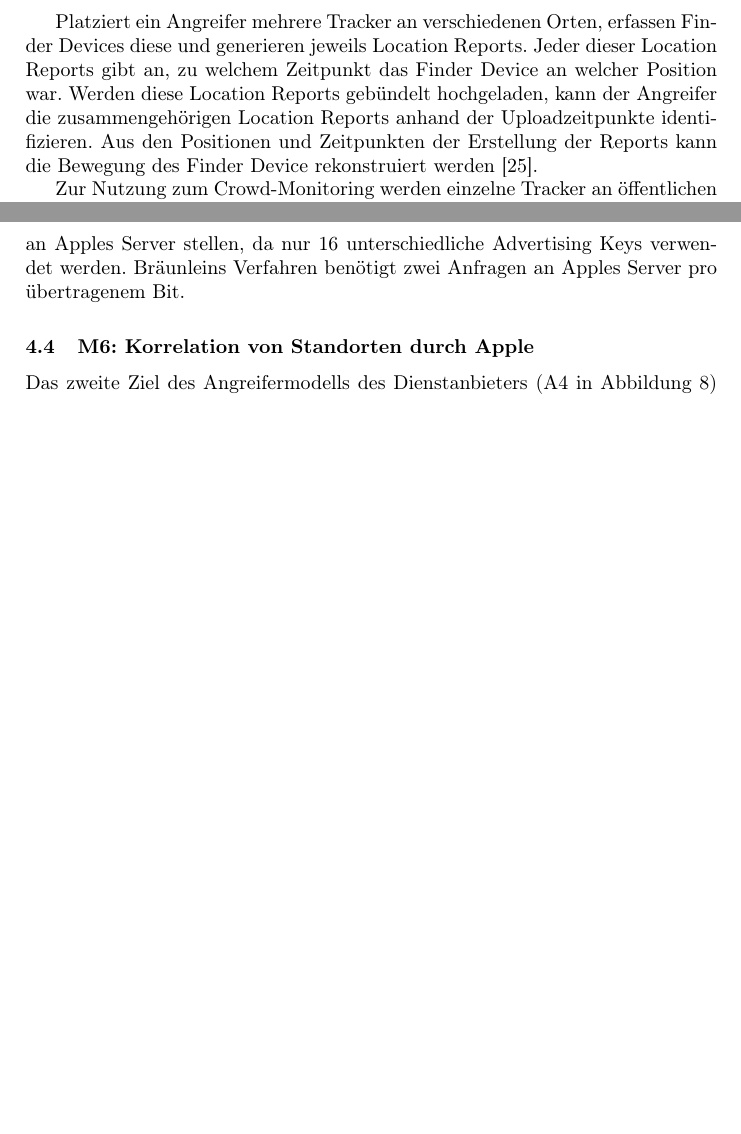
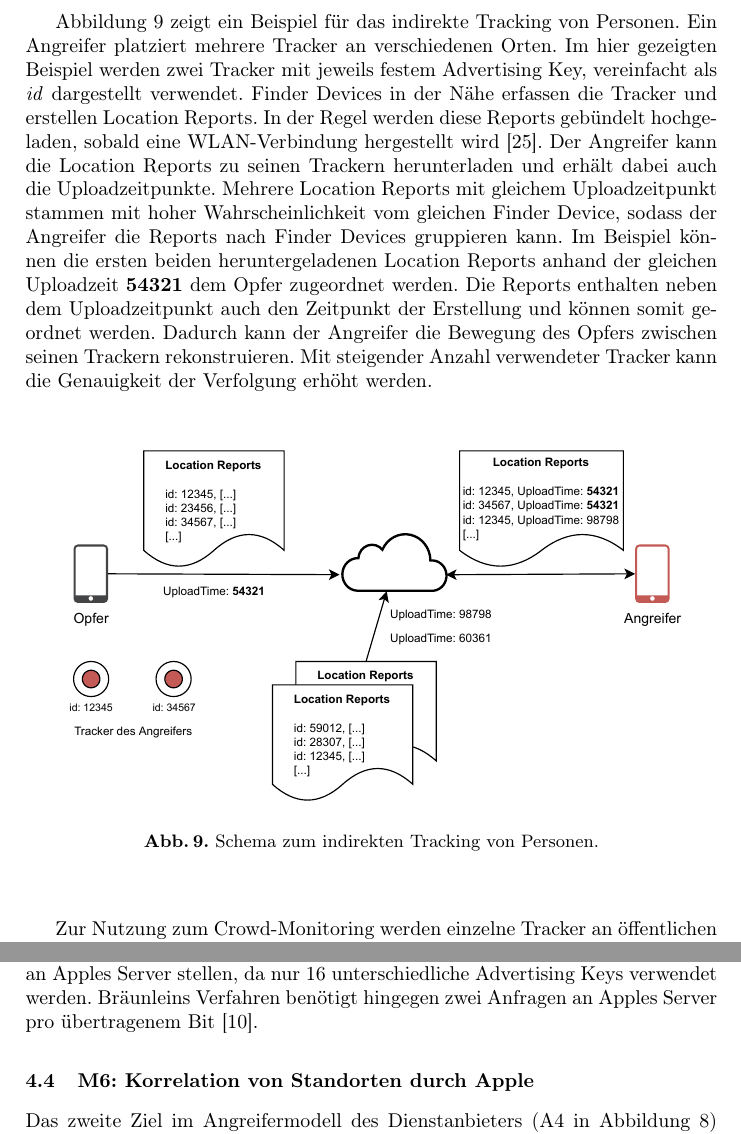
Before and after one commit to lukaspanni/hka-seminar, a LaTeX paper (sources/seminar.tex, which reads sources/sections/missbrauch.tex): two parts of pages 21 and 23 of 31 before the commit and two parts of pages 21 and 23 of 32 after it, joined at a grey line, cut at the place of the change, the shorter picture padded with empty space. Compiled offline with pdfLaTeX.

Commit message:
Grafik indirektes Tracking

```diff
--- a/sources/sections/missbrauch.tex
+++ b/sources/sections/missbrauch.tex
@@ -189,11 +189,23 @@ Während Finder Devices mit Mobilfunkverbindung Location Reports in der Regel er
 Wechselt ein Finder Device von einer Mobilfunkverbindung zu einer WLAN-Verbindung, werden die zwischengespeicherten Location Reports in der Regel kurz darauf hochgeladen.
 Unter der Annahme, dass Personen außerhalb einiger weniger Orte, wie zum Beispiel der eigenen Wohnung, nicht dauerhaft mit einem WLAN-Netzwerk verbunden sind, werden außerhalb dieser Orte erstellte Location Reports in etwa zur gleichen Zeit hochgeladen \cite{Tonetto_FindMy}.
 
-Platziert ein Angreifer mehrere Tracker an verschiedenen Orten, erfassen Finder Devices diese und generieren jeweils Location Reports.
-Jeder dieser Location Reports gibt an, zu welchem Zeitpunkt das Finder Device an welcher Position war.
-Werden diese Location Reports gebündelt hochgeladen, kann der Angreifer die zusammengehörigen Location Reports anhand der Uploadzeitpunkte identifizieren.
-Aus den Positionen und Zeitpunkten der Erstellung der Reports kann die Bewegung des Finder Device rekonstruiert werden \cite{Tonetto_FindMy}.
-
+\autoref{fig:indirect_tracking} zeigt ein Beispiel für das indirekte Tracking von Personen.
+Ein Angreifer platziert mehrere Tracker an verschiedenen Orten.
+Im hier gezeigten Beispiel werden zwei Tracker mit jeweils festem Advertising Key, vereinfacht als \textit{id} dargestellt verwendet.
+Finder Devices in der Nähe erfassen die Tracker und erstellen Location Reports.
+In der Regel werden diese Reports gebündelt hochgeladen, sobald eine WLAN-Verbindung hergestellt wird \cite{Tonetto_FindMy}.
+Der Angreifer kann die Location Reports zu seinen Trackern herunterladen und erhält dabei auch die Uploadzeitpunkte.
+Mehrere Location Reports mit gleichem Uploadzeitpunkt stammen mit hoher Wahrscheinlichkeit vom gleichen Finder Device, sodass der Angreifer die Reports nach Finder Devices gruppieren kann.
+Im Beispiel können die ersten beiden heruntergeladenen Location Reports anhand der gleichen Uploadzeit \textbf{54321} dem Opfer zugeordnet werden.
+Die Reports enthalten neben dem Uploadzeitpunkt auch den Zeitpunkt der Erstellung und können somit geordnet werden.
+Dadurch kann der Angreifer die Bewegung des Opfers zwischen seinen Trackern rekonstruieren.
+Mit steigender Anzahl verwendeter Tracker kann die Genauigkeit der Verfolgung erhöht werden.
+\begin{figure}[ht]
+  \centering
+  \includegraphics[width=0.9\textwidth]{indirektes_tracking.pdf}
+  \caption{Schema zum indirekten Tracking von Personen.}
+  \label{fig:indirect_tracking}
+\end{figure}
 
 Zur Nutzung zum Crowd-Monitoring werden einzelne Tracker an öffentlichen Orten platziert.
 Finder Devices, die sich in der Nähe dieser Tracker befinden, generieren Location Reports für diese.
@@ -245,13 +257,13 @@ Finder Devices, die sich in der Nähe befinden, empfangen die Advertisements, er
 Der Empfänger der Nachricht kann alle Location Reports der bekannten Advertising Keys herunterladen, die Daten entschlüsseln und anhand der Zeitstempel die Folge und damit die ursprüngliche Nachricht rekonstruieren.
 Im Vergleich zum Verfahren von Bräunlein, werden hier echte Advertising Keys verwendet, sodass die Location Reports entschlüsselt werden können, sodass der Standort des Senders bestimmt werden kann.
 Zusätzlich muss der Empfänger weniger Anfragen an Apples Server stellen, da nur 16 unterschiedliche Advertising Keys verwendet werden.
-Bräunleins Verfahren benötigt zwei Anfragen an Apples Server pro übertragenem Bit.
+Bräunleins Verfahren benötigt hingegen zwei Anfragen an Apples Server pro übertragenem Bit \cite{braeunlein_sendmy}.
 
 
 \subsection[M6]{M6: Korrelation von Standorten durch Apple}
 \label{missbrauch:6}
 
-Das zweite Ziel des Angreifermodells des Dienstanbieters (A4 in \autoref{fig:adversary_models}) bezieht sich auf die Korrelation von Standorten mehrerer Nutzer.
+Das zweite Ziel im Angreifermodell des Dienstanbieters (A4 in \autoref{fig:adversary_models}) bezieht sich auf die Korrelation von Standorten mehrerer Nutzer.
 Heinrich \textit{et al.} \cite{Heinrich_FindMy} zeigen, dass durch den authentifizierten Upload und Download, die Korrelation durch Apple theoretisch möglich ist.
 Die konkreten Standorte können aufgrund der Ende-zu-Ende-Verschlüsselung nicht bestimmt werden.
 Allerdings kann bestimmt werden, welches Gerät welche Location Reports erstellt und welcher Nutzer diese heruntergeladen hat.
```
Also changed, not shown: sources/img/indirektes_tracking.pdf (added), sources/sections/missbrauch.tex (4 more changed lines).
